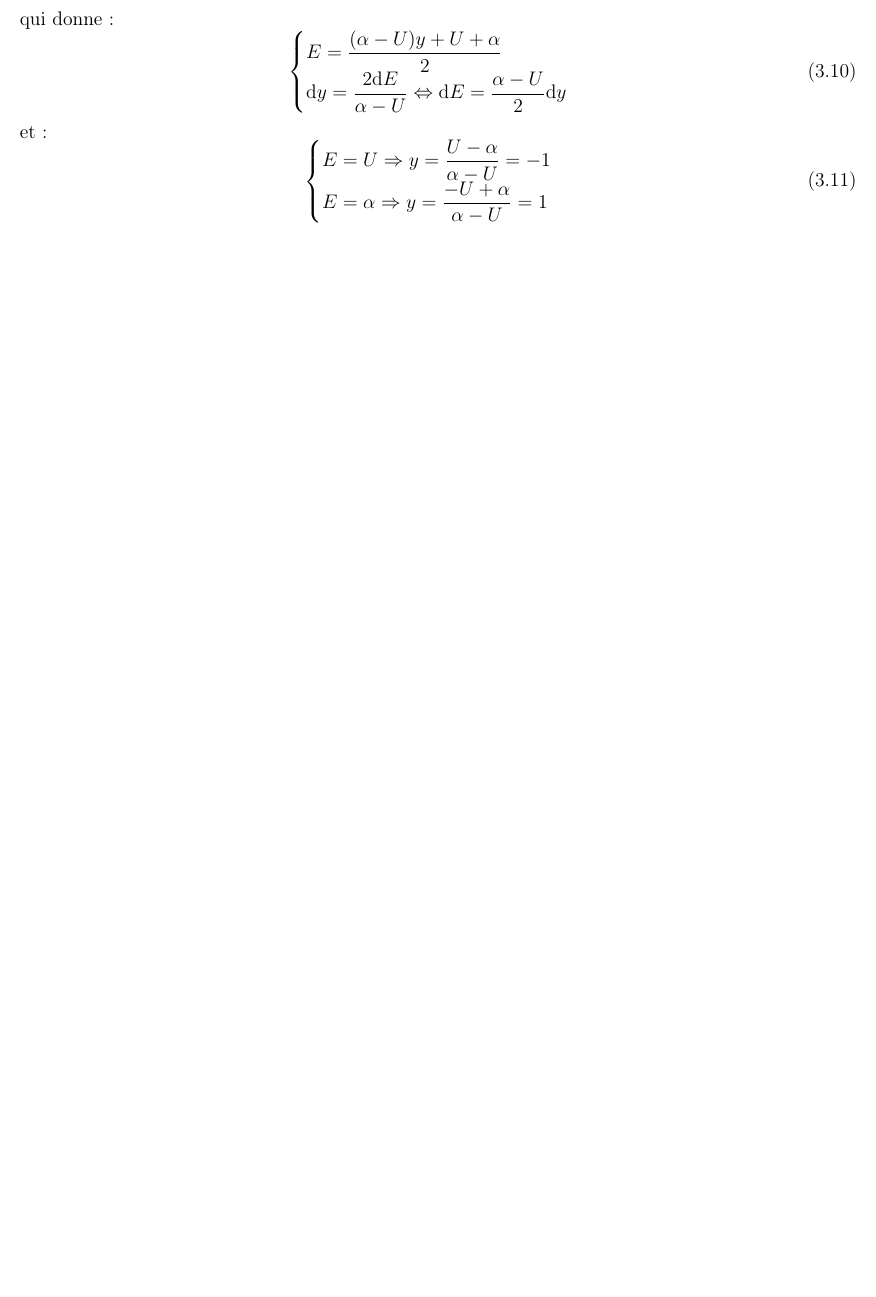
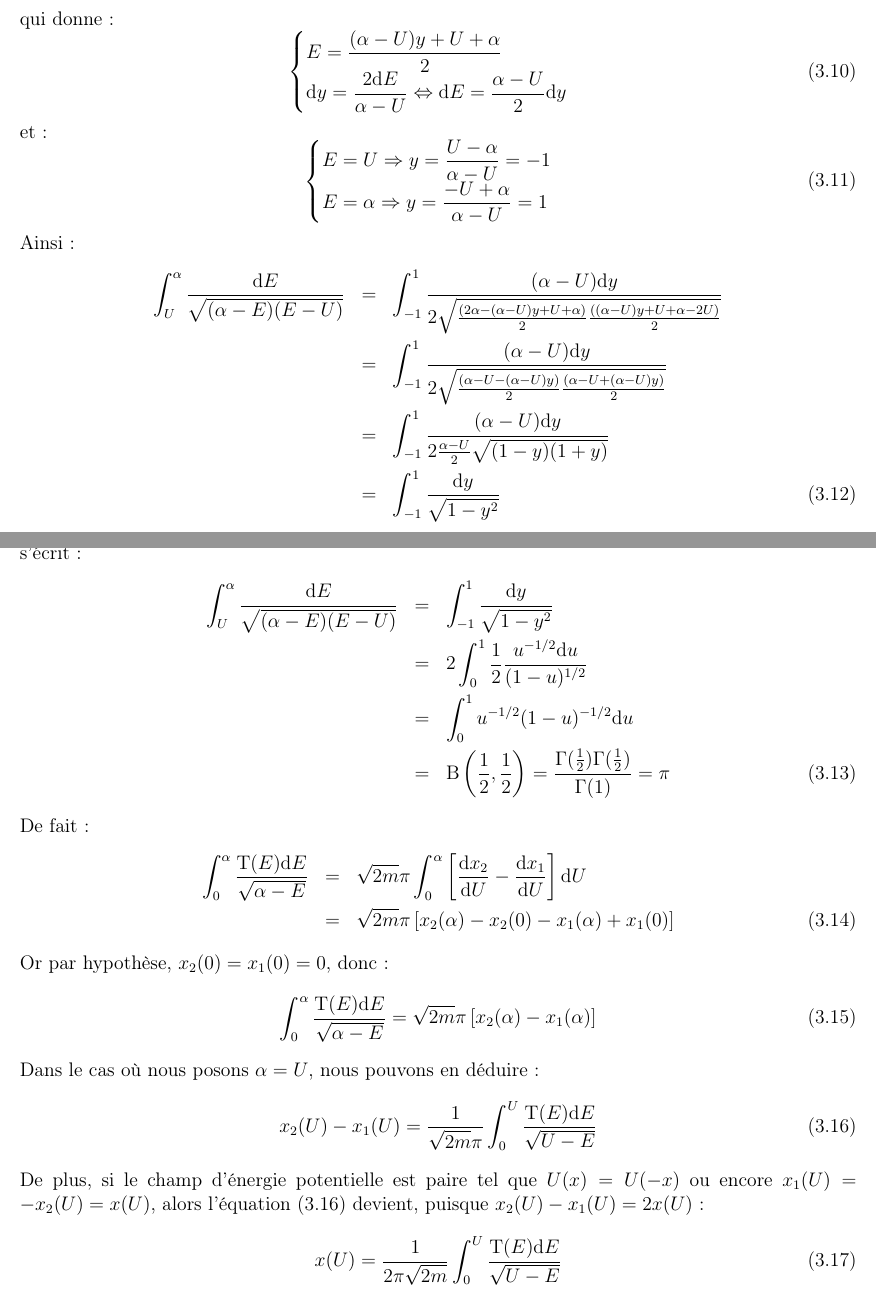
Before and after one commit to SMajerowicz/Physics, a LaTeX document (Mécanique/démonstration.tex, which reads Mécanique/chapters/chapter-03.tex): part of page 27 of 48 before the commit and two parts of pages 27 and 28 of 49 after it, the two joined at a grey line, cut so that both start at the same text, the shorter picture padded with empty space. Compiled offline with pdfLaTeX.

Commit message:
End of paragraph12

```diff
--- a/Mécanique/chapters/chapter-03.tex
+++ b/Mécanique/chapters/chapter-03.tex
@@ -121,3 +121,34 @@ et :
 		E = \alpha \Rightarrow y = \dfrac{-U + \alpha}{\alpha - U} = 1
 	\end{cases}
 \ee
+Ainsi :
+\bea
+	\int_{U}^{\alpha}\dfrac{\mathrm{d}E}{\sqrt{(\alpha - E)(E - U)}} & = & \int_{-1}^{1}\dfrac{(\alpha - U)\mathrm{d}y}{2\sqrt{\frac{(2\alpha - (\alpha - U)y + U + \alpha)}{2}\frac{((\alpha - U)y + U + \alpha - 2U)}{2}}} \nonumber \\
+	& = & \int_{-1}^{1}\dfrac{(\alpha - U)\mathrm{d}y}{2\sqrt{\frac{(\alpha - U - (\alpha - U)y)}{2}\frac{(\alpha - U + (\alpha - U)y)}{2}}} \nonumber \\
+	& = & \int_{-1}^{1}\dfrac{(\alpha - U)\mathrm{d}y}{2\frac{\alpha - U}{2}\sqrt{(1 - y)(1 + y)}} \nonumber \\
+	& = & \int_{-1}^{1}\dfrac{\mathrm{d}y}{\sqrt{1 - y^{2}}}
+\eea
+En posant $u = y^{2}$ soit $y = u^{1/2}$ et $\mathrm{d}u = 2y\mathrm{d}y = 2u^{1/2}\mathrm{d}y \Leftrightarrow \mathrm{d}y = \frac{1}{2}u^{-1/2}\mathrm{d}u$, l'int\'egrale pr\'ec\'edente s'\'ecrit :
+\bea
+	\int_{U}^{\alpha}\dfrac{\mathrm{d}E}{\sqrt{(\alpha - E)(E - U)}} & = & \int_{-1}^{1}\dfrac{\mathrm{d}y}{\sqrt{1 - y^{2}}} \nonumber \\
+	& = & 2 \int_{0}^{1}\dfrac{1}{2}\dfrac{u^{-1/2}\mathrm{d}u}{(1-u)^{1/2}} \nonumber \\
+	& = & \int_{0}^{1}u^{-1/2}(1-u)^{-1/2}\mathrm{d}u \nonumber \\
+	& = & \mathrm{B}\left(\frac{1}{2},\frac{1}{2}\right) = \dfrac{\Gamma(\frac{1}{2})\Gamma(\frac{1}{2})}{\Gamma(1)} = \pi
+\eea
+De fait :
+\bea
+	\int_{0}^{\alpha}\dfrac{\mathrm{T}(E)\mathrm{d}E}{\sqrt{\alpha - E}} & = & \sqrt{2m}\pi\int_{0}^{\alpha}\left[\dfrac{\mathrm{d}x_{2}}{\mathrm{d}U} - \dfrac{\mathrm{d}x_{1}}{\mathrm{d}U}\right]\mathrm{d}U \nonumber \\
+	& = & \sqrt{2m}\pi\left[x_{2}(\alpha) - x_{2}(0) - x_{1}(\alpha) + x_{1}(0)\right]
+\eea
+Or par hypoth\`ese, $x_{2}(0) = x_{1}(0) = 0$, donc :
+\be
+	\int_{0}^{\alpha}\dfrac{\mathrm{T}(E)\mathrm{d}E}{\sqrt{\alpha - E}} = \sqrt{2m}\pi\left[x_{2}(\alpha) - x_{1}(\alpha)\right]
+\ee
+Dans le cas o\`u nous posons $\alpha = U$, nous pouvons en d\'eduire :
+\be
+	x_{2}(U) - x_{1}(U) = \dfrac{1}{\sqrt{2m}\pi}\int_{0}^{U}\dfrac{\mathrm{T}(E)\mathrm{d}E}{\sqrt{U - E}} \label{EQ:12_1}
+\ee
+De plus, si le champ d'\'energie potentielle est paire tel que $U(x) = U(-x)$ ou encore $x_{1}(U) = -x_{2}(U) = x(U)$, alors l'\'equation (\ref{EQ:12_1}) devient, puisque $x_{2}(U) - x_{1}(U) = 2x(U)$ :
+\be
+	x(U) = \dfrac{1}{2\pi\sqrt{2m}}\int_{0}^{U}\dfrac{\mathrm{T}(E)\mathrm{d}E}{\sqrt{U - E}} \label{EQ:12_2}
+\ee
```
